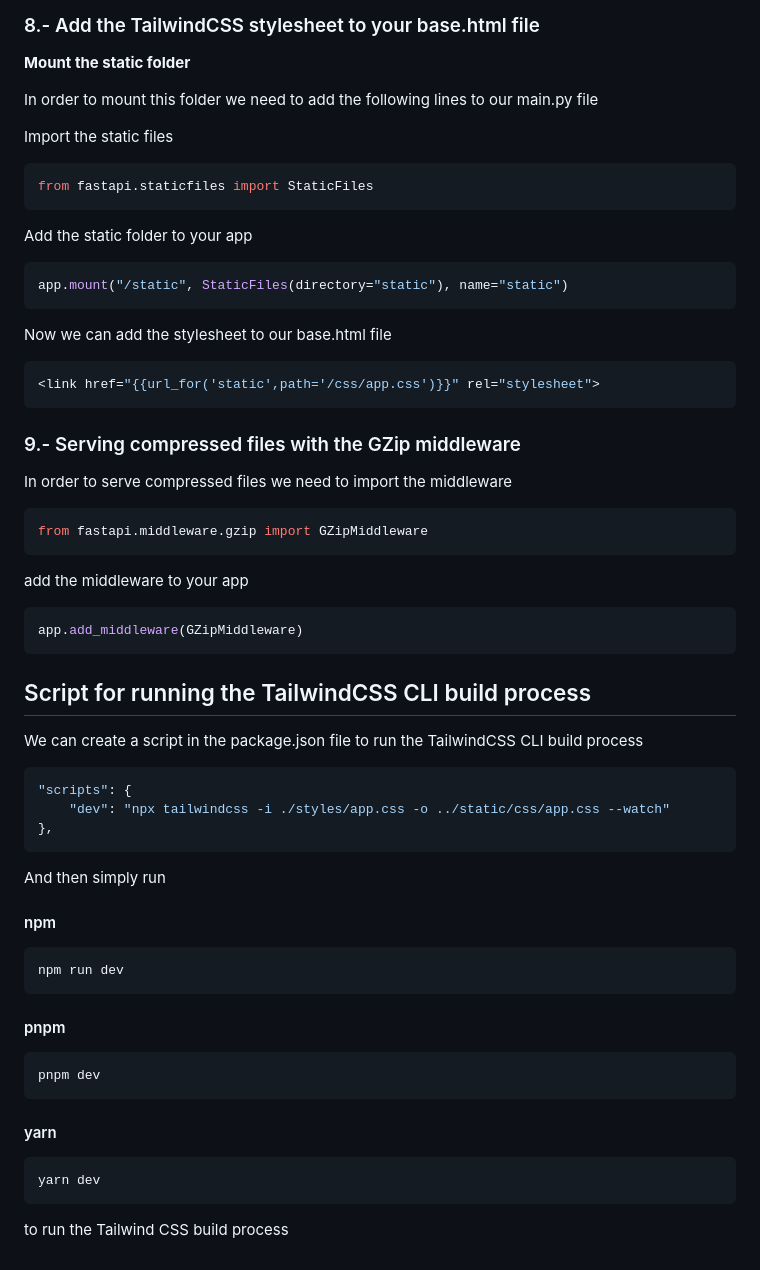
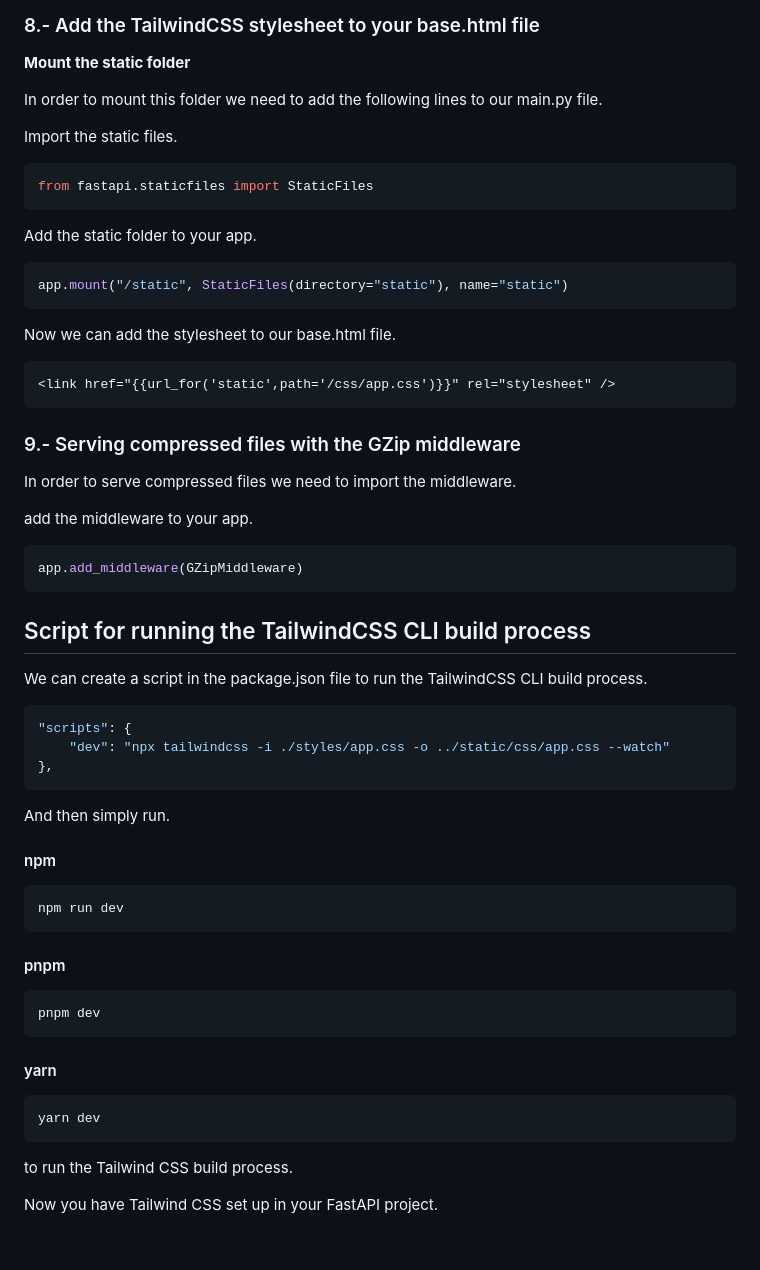
Before and after one commit to vicsejas/fastapi-with-tailwindcss, a Markdown page: README.md, the part around one of its changes. Drawn GitHub-style.

````diff
--- a/README.md
+++ b/README.md
@@ -116,65 +165,66 @@ npx tailwindcss -i ./styles/app.css -o ../static/css/app.css --watch
 
 **Mount the static folder**
 
-In order to mount this folder we need to add the following lines to our main.py file
+In order to mount this folder we need to add the following lines to our main.py file.
 
-Import the static files
+Import the static files.
 
-```sh
+```python
 from fastapi.staticfiles import StaticFiles
 ```
 
-Add the static folder to your app
+Add the static folder to your app.
 
-```sh
+```python
 app.mount("/static", StaticFiles(directory="static"), name="static")
 ```
 
-Now we can add the stylesheet to our base.html file
+Now we can add the stylesheet to our base.html file.
 
-```sh
-<link href="{{url_for('static',path='/css/app.css')}}" rel="stylesheet">
+```html
+<link href="{{url_for('static',path='/css/app.css')}}" rel="stylesheet" />
 ```
 
 ### 9.- Serving compressed files with the GZip middleware
 
-In order to serve compressed files we need to import the middleware
+In order to serve compressed files we need to import the middleware.
 
-```sh
-from fastapi.middleware.gzip import GZipMiddleware
-```
+add the middleware to your app.
 
-add the middleware to your app
-
-```sh
+```python
 app.add_middleware(GZipMiddleware)
 ```
 
 ## Script for running the TailwindCSS CLI build process
 
-We can create a script in the package.json file to run the TailwindCSS CLI build process
+We can create a script in the package.json file to run the TailwindCSS CLI build process.
 
-```sh
+```js
 "scripts": {
     "dev": "npx tailwindcss -i ./styles/app.css -o ../static/css/app.css --watch"
 },
 ```
 
-And then simply run
+And then simply run.
 
 #### npm
+
 ```sh
 npm run dev
 ```
 
 #### pnpm
+
 ```sh
 pnpm dev
 ```
 
 #### yarn
+
 ```sh
 yarn dev
 ```
 
-to run the Tailwind CSS build process
+to run the Tailwind CSS build process.
+
+Now you have Tailwind CSS set up in your FastAPI project.
````
Also changed, not shown: other parts of README.md (+64 -15 lines).
